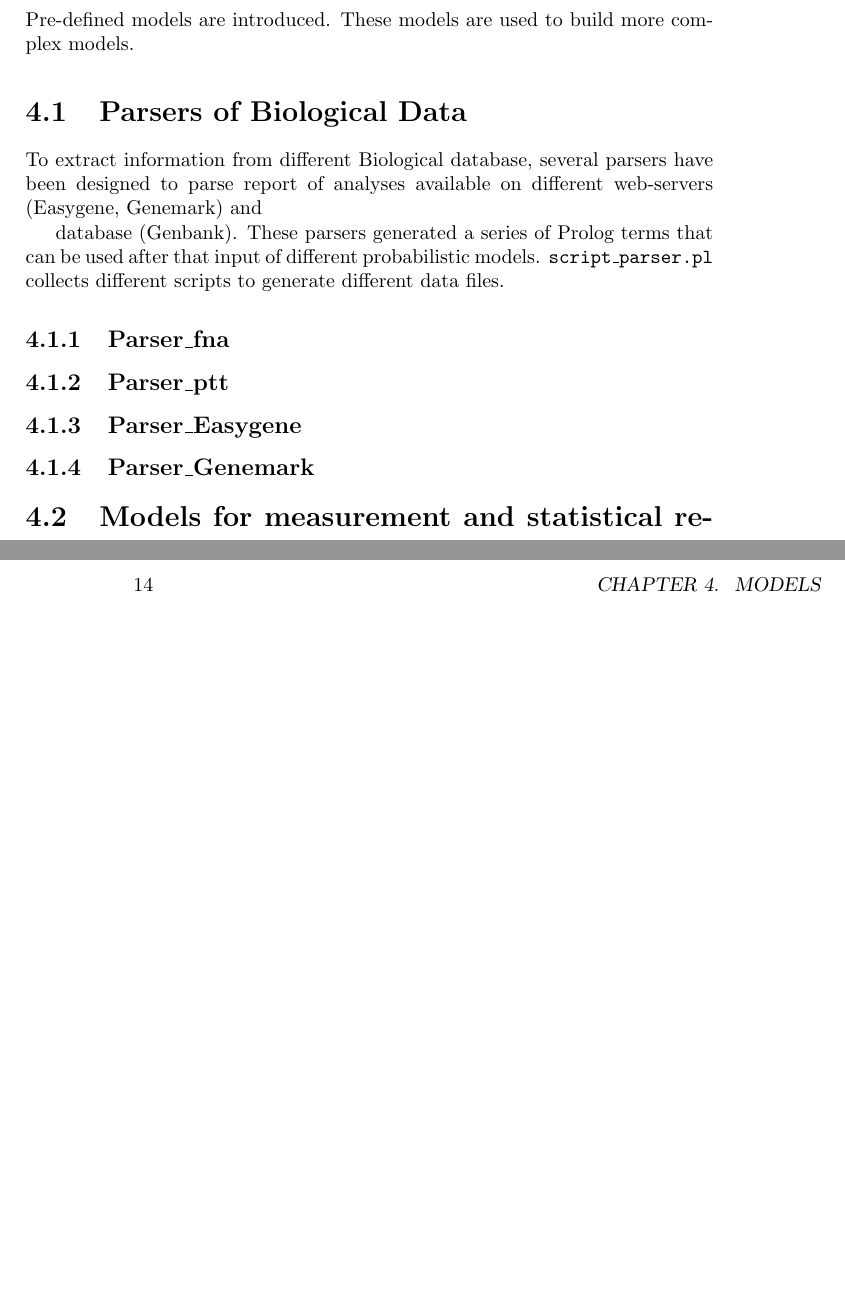
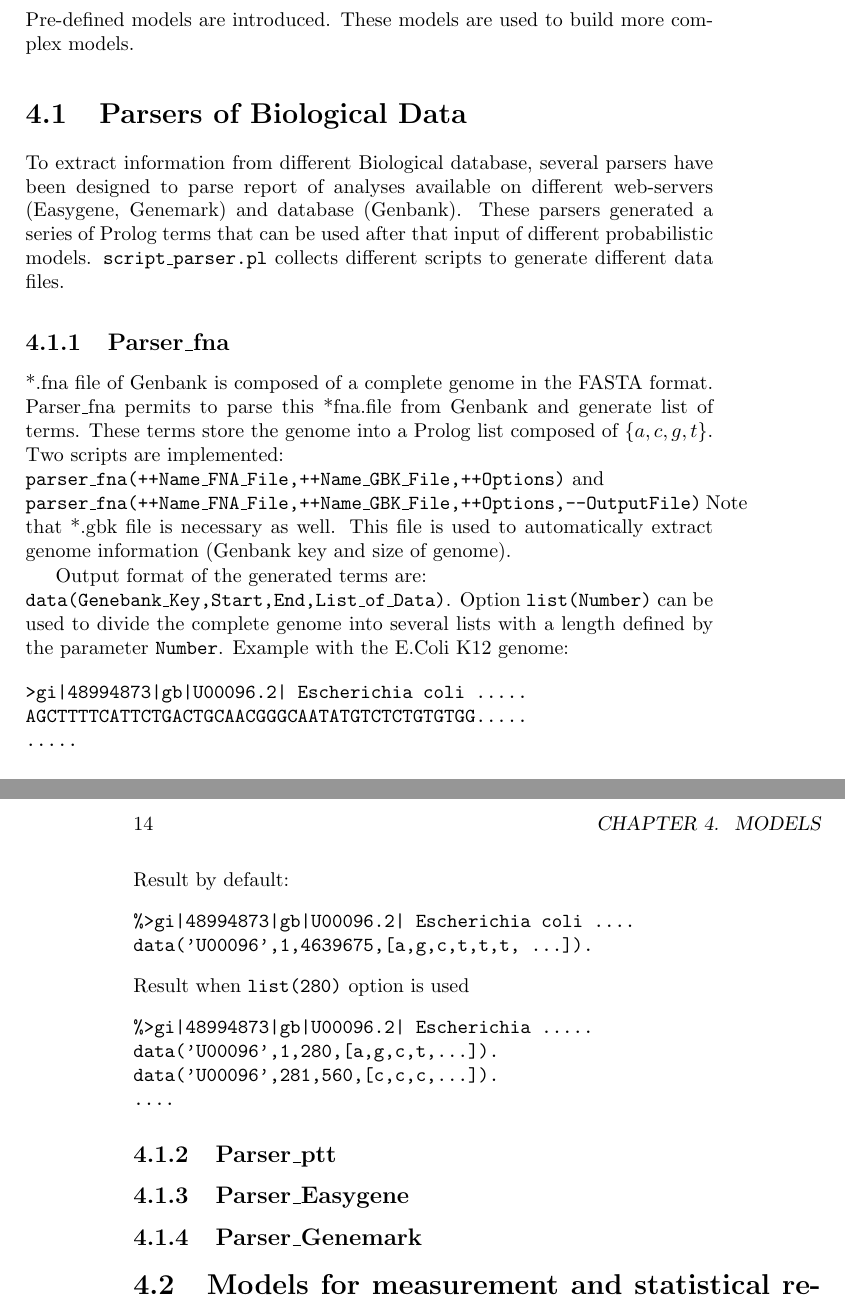
Before and after one commit to cth/the-lost-framework, a LaTeX book (doc/the_lost_framework.tex): two parts of pages 13 and 14 of 16 before the commit and two parts of pages 13 and 14 of 18 after it, joined at a grey line, cut so that both start at the same text, the shorter picture padded with empty space. Compiled offline with pdfLaTeX.

```diff
--- a/doc/the_lost_framework.tex
+++ b/doc/the_lost_framework.tex
@@ -339,13 +353,46 @@
 \section{Parsers of Biological Data}
 
 To extract information from different Biological database, several parsers have been designed
-to parse report of analyses available on different web-servers (Easygene, Genemark) and
-
-database (Genbank). These parsers generated a series of Prolog terms that can be used after that
+to parse report of analyses available on different web-servers (Easygene, Genemark) and database (Genbank).
+These parsers generated a series of Prolog terms that can be used after that
 input of different probabilistic models. \texttt{script\_parser.pl} collects different scripts to generate
 different data files.
 
 \subsection{Parser\_fna}
+
+*.fna file of Genbank is composed of a complete genome in the FASTA format.
+Parser\_fna permits to parse this *fna.file from Genbank and generate
+list of terms. These terms store the genome into a Prolog list
+composed of $\{a,c,g,t\}$. Two scripts are implemented:\\
+\texttt{parser\_fna(++Name\_FNA\_File,++Name\_GBK\_File,++Options)}\index{parser\_fna$\slash$3} and \\
+\texttt{parser\_fna(++Name\_FNA\_File,++Name\_GBK\_File,++Options,--OutputFile)}\index{parser\_fna$\slash$4}
+Note that *.gbk file is necessary as well. This file is used to automatically extract
+genome information (Genbank key and size of genome).
+
+Output format of the generated terms are:\\
+\texttt{data(Genebank\_Key,Start,End,List\_of\_Data)}.
+Option \texttt{list(Number)} can be used to divide the complete
+genome into several lists with a length defined by the parameter
+\texttt{Number}.
+Example with the E.Coli K12 genome:
+\begin{verbatim}
+>gi|48994873|gb|U00096.2| Escherichia coli .....
+AGCTTTTCATTCTGACTGCAACGGGCAATATGTCTCTGTGTGG.....
+.....
+\end{verbatim}
+Result by default:
+\begin{verbatim}
+%>gi|48994873|gb|U00096.2| Escherichia coli ....
+data('U00096',1,4639675,[a,g,c,t,t,t, ...]).
+\end{verbatim}
+Result when \texttt{list(280)} option is used
+\begin{verbatim}
+%>gi|48994873|gb|U00096.2| Escherichia .....
+data('U00096',1,280,[a,g,c,t,...]).
+data('U00096',281,560,[c,c,c,...]).
+....
+\end{verbatim}
+
 
 \subsection{Parser\_ptt}
 
```
Also changed, not shown: doc/the_lost_framework.pdf, doc/the_lost_framework.tex (14 more changed lines).
